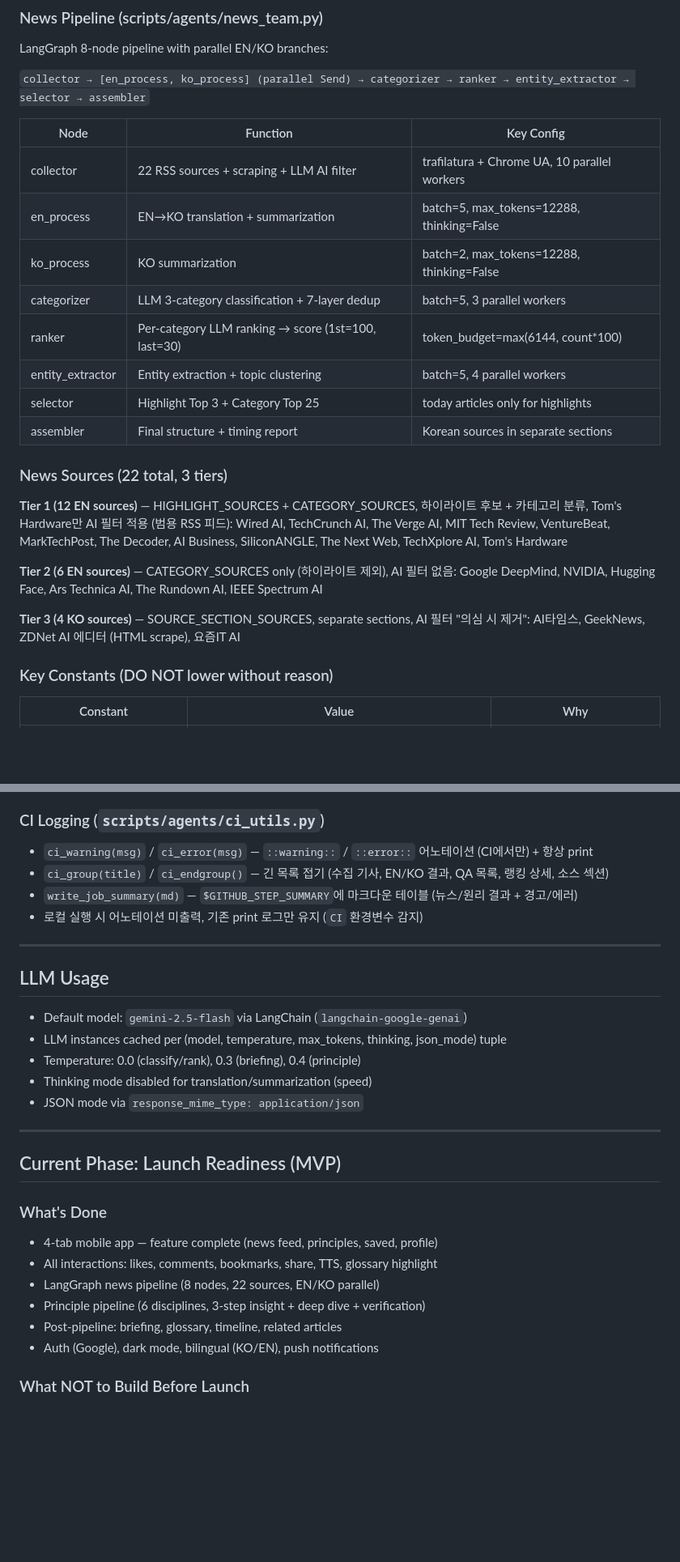
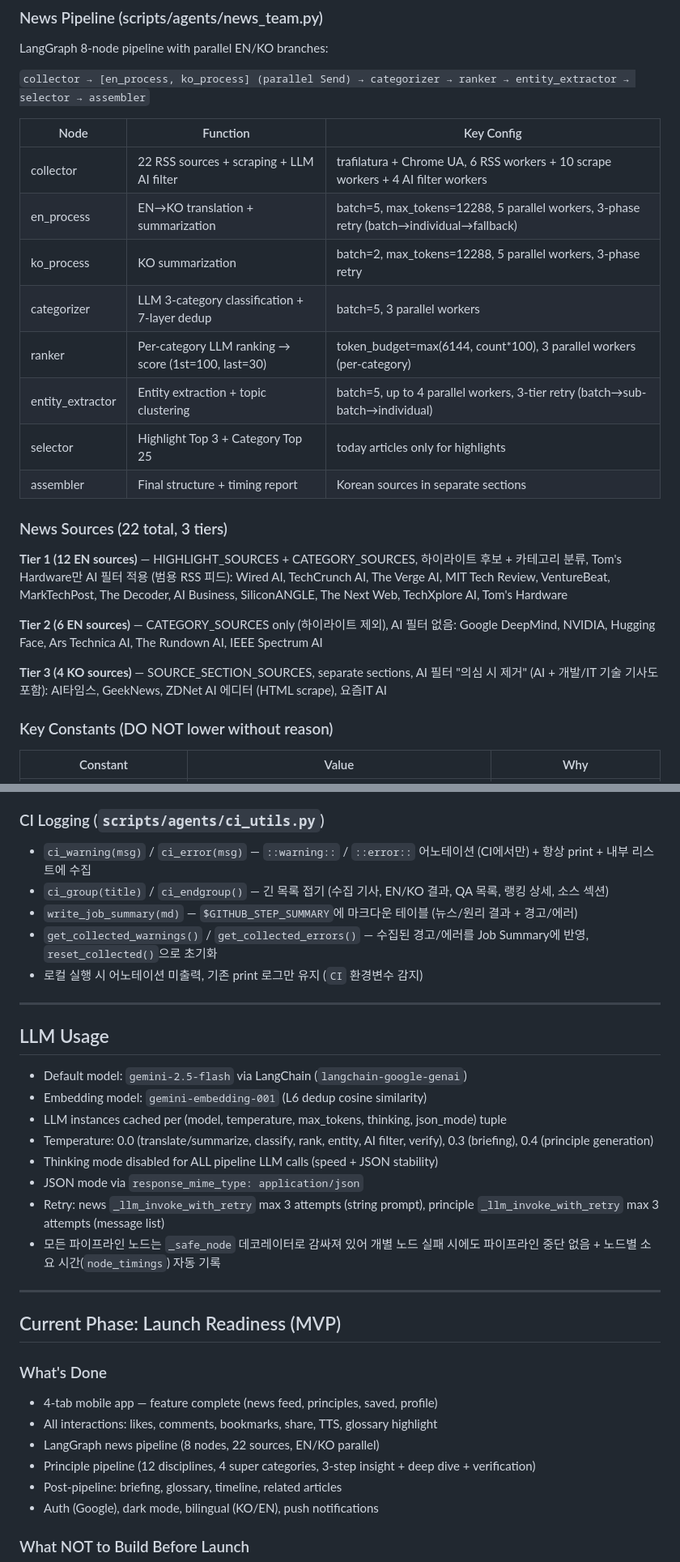
Before and after one commit to gwakdaeyun7-hub/Ailon, a Markdown page: CLAUDE.md, 2 parts joined by grey strips. Shown at 81% size. GitHub-like rendering; blank space fills up the shorter version.

Commit message:
docs: CLAUDE.md 정확성 검증 및 대규모 업데이트 — 3개 전문 에이전트 코드 대조 결과 반영
파이프라인/프롬프트/QA 에이전트가 실제 코드와 대조한 15건의 불일치 수정:
- Principle: 4-node→5-node, 6 disciplines→12, super category 이름 수정
- Collector workers: 10→6 RSS+10 scrape+4 AI filter
- Verifier output: 3필드→6+factCheck+issues 전체
- _parse_llm_json 5단계→6단계, _safe_json_parse 4단계 복구 문서화
- LLM: thinking ALL disabled, embedding model, _safe_node, retry 전략 추가
- CI logging 수집 함수, DEDUP L2-L5 임계값, Tier 3 필터 범위 명확화

Co-Authored-By: Claude Opus 4.6 <noreply@anthropic.com>

```diff
--- a/CLAUDE.md
+++ b/CLAUDE.md
@@ -150,12 +150,12 @@ LangGraph 8-node pipeline with parallel EN/KO branches:
 
 | Node | Function | Key Config |
 |------|----------|------------|
-| collector | 22 RSS sources + scraping + LLM AI filter | trafilatura + Chrome UA, 10 parallel workers |
-| en_process | EN→KO translation + summarization | batch=5, max_tokens=12288, thinking=False |
-| ko_process | KO summarization | batch=2, max_tokens=12288, thinking=False |
+| collector | 22 RSS sources + scraping + LLM AI filter | trafilatura + Chrome UA, 6 RSS workers + 10 scrape workers + 4 AI filter workers |
+| en_process | EN→KO translation + summarization | batch=5, max_tokens=12288, 5 parallel workers, 3-phase retry (batch→individual→fallback) |
+| ko_process | KO summarization | batch=2, max_tokens=12288, 5 parallel workers, 3-phase retry |
 | categorizer | LLM 3-category classification + 7-layer dedup | batch=5, 3 parallel workers |
-| ranker | Per-category LLM ranking → score (1st=100, last=30) | token_budget=max(6144, count*100) |
-| entity_extractor | Entity extraction + topic clustering | batch=5, 4 parallel workers |
+| ranker | Per-category LLM ranking → score (1st=100, last=30) | token_budget=max(6144, count*100), 3 parallel workers (per-category) |
+| entity_extractor | Entity extraction + topic clustering | batch=5, up to 4 parallel workers, 3-tier retry (batch→sub-batch→individual) |
 | selector | Highlight Top 3 + Category Top 25 | today articles only for highlights |
 | assembler | Final structure + timing report | Korean sources in separate sections |
 
@@ -167,7 +167,7 @@ Wired AI, TechCrunch AI, The Verge AI, MIT Tech Review, VentureBeat, MarkTechPos
 **Tier 2 (6 EN sources)** — CATEGORY_SOURCES only (하이라이트 제외), AI 필터 없음:
 Google DeepMind, NVIDIA, Hugging Face, Ars Technica AI, The Rundown AI, IEEE Spectrum AI
 
-**Tier 3 (4 KO sources)** — SOURCE_SECTION_SOURCES, separate sections, AI 필터 "의심 시 제거":
+**Tier 3 (4 KO sources)** — SOURCE_SECTION_SOURCES, separate sections, AI 필터 "의심 시 제거" (AI + 개발/IT 기술 기사도 포함):
 AI타임스, GeekNews, ZDNet AI 에디터 (HTML scrape), 요즘IT AI
 
 ### Key Constants (DO NOT lower without reason)
@@ -258,9 +258,10 @@ topic_cluster_id                 — "domain/topic" (e.g., "nlp/language_models"
 - Python 3.11, timeout: 40 minutes
 
 ### CI Logging (`scripts/agents/ci_utils.py`)
-- `ci_warning(msg)` / `ci_error(msg)` — `::warning::` / `::error::` 어노테이션 (CI에서만) + 항상 print
+- `ci_warning(msg)` / `ci_error(msg)` — `::warning::` / `::error::` 어노테이션 (CI에서만) + 항상 print + 내부 리스트에 수집
 - `ci_group(title)` / `ci_endgroup()` — 긴 목록 접기 (수집 기사, EN/KO 결과, QA 목록, 랭킹 상세, 소스 섹션)
 - `write_job_summary(md)` — `$GITHUB_STEP_SUMMARY`에 마크다운 테이블 (뉴스/원리 결과 + 경고/에러)
+- `get_collected_warnings()` / `get_collected_errors()` — 수집된 경고/에러를 Job Summary에 반영, `reset_collected()`으로 초기화
 - 로컬 실행 시 어노테이션 미출력, 기존 print 로그만 유지 (`CI` 환경변수 감지)
 
 ---
@@ -268,10 +269,13 @@ topic_cluster_id                 — "domain/topic" (e.g., "nlp/language_models"
 ## LLM Usage
 
 - Default model: `gemini-2.5-flash` via LangChain (`langchain-google-genai`)
+- Embedding model: `gemini-embedding-001` (L6 dedup cosine similarity)
 - LLM instances cached per (model, temperature, max_tokens, thinking, json_mode) tuple
-- Temperature: 0.0 (classify/rank), 0.3 (briefing), 0.4 (principle)
-- Thinking mode disabled for translation/summarization (speed)
+- Temperature: 0.0 (translate/summarize, classify, rank, entity, AI filter, verify), 0.3 (briefing), 0.4 (principle generation)
+- Thinking mode disabled for ALL pipeline LLM calls (speed + JSON stability)
 - JSON mode via `response_mime_type: application/json`
+- Retry: news `_llm_invoke_with_retry` max 3 attempts (string prompt), principle `_llm_invoke_with_retry` max 3 attempts (message list)
+- 모든 파이프라인 노드는 `_safe_node` 데코레이터로 감싸져 있어 개별 노드 실패 시에도 파이프라인 중단 없음 + 노드별 소요 시간(`node_timings`) 자동 기록
 
 ---
 
@@ -281,7 +285,7 @@ topic_cluster_id                 — "domain/topic" (e.g., "nlp/language_models"
 - 4-tab mobile app — feature complete (news feed, principles, saved, profile)
 - All interactions: likes, comments, bookmarks, share, TTS, glossary highlight
 - LangGraph news pipeline (8 nodes, 22 sources, EN/KO parallel)
-- Principle pipeline (6 disciplines, 3-step insight + deep dive + verification)
+- Principle pipeline (12 disciplines, 4 super categories, 3-step insight + deep dive + verification)
 - Post-pipeline: briefing, glossary, timeline, related articles
 - Auth (Google), dark mode, bilingual (KO/EN), push notifications
 
```
Also changed, not shown: other parts of CLAUDE.md (+8 -8 lines).
